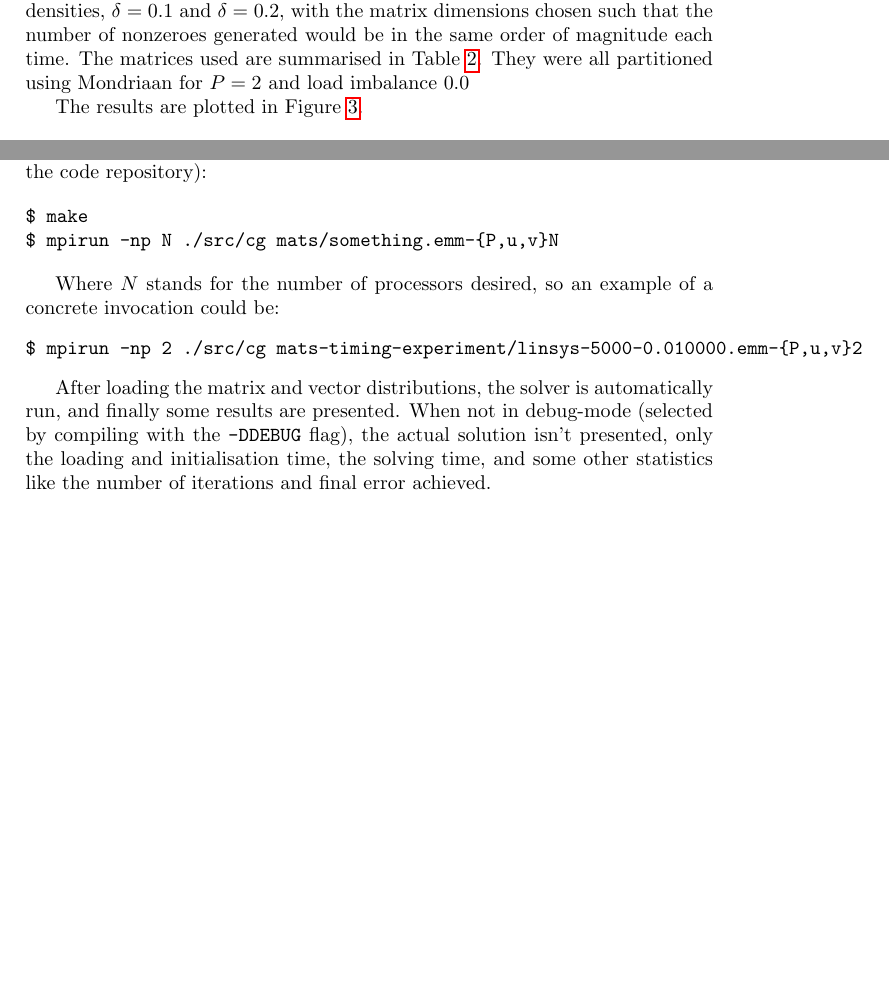
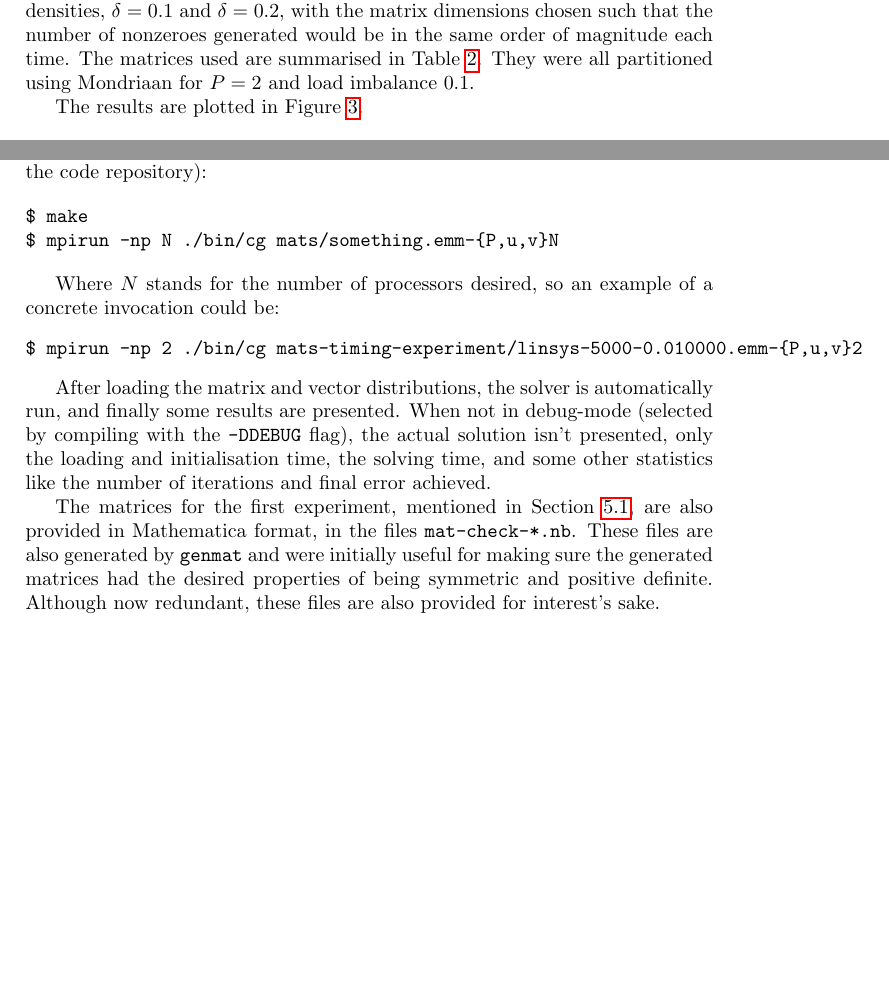
Before and after one commit to toothbrush/bsp-cg, a LaTeX paper (doc/report.tex): two parts of pages 6 and 10 of 11, joined at a grey line, cut so that both start at the same text, the shorter picture padded with empty space. Compiled offline with pdfLaTeX.

Commit message:
minor: paths to binaries and mat-check files

```diff
--- a/doc/report.tex
+++ b/doc/report.tex
@@ -196,7 +196,7 @@ the density of the matrix, or both has an impact, and if so, how much.
 To this end, a few matrices of varying size were generated using two target densities, $\delta=0.1$ and $\delta=0.2$, with
 the matrix dimensions chosen such that the number of nonzeroes generated would be in the same order of magnitude each
 time. The matrices used are summarised in Table \ref{tab:nz-mats}. They were all partitioned
-using Mondriaan for $P=2$ and load imbalance 0.0 % TODO: what was load imbalance?
+using Mondriaan for $P=2$ and load imbalance 0.1.
 
 The results are plotted in Figure \ref{fig:density-run}.
 
@@ -365,12 +365,12 @@ the root of the code repository):
 
 \begin{verbatim}
 $ make
-$ mpirun -np N ./src/cg mats/something.emm-{P,u,v}N
+$ mpirun -np N ./bin/cg mats/something.emm-{P,u,v}N
 \end{verbatim}
 
 Where $N$ stands for the number of processors desired, so an example of a concrete invocation could be:
 \begin{verbatim}
-$ mpirun -np 2 ./src/cg mats-timing-experiment/linsys-5000-0.010000.emm-{P,u,v}2
+$ mpirun -np 2 ./bin/cg mats-timing-experiment/linsys-5000-0.010000.emm-{P,u,v}2
 \end{verbatim}
 
 After loading the matrix and vector distributions, the solver is automatically
@@ -378,6 +378,11 @@ run, and finally some results are presented. When not in debug-mode (selected by
 with the \texttt{-DDEBUG} flag), the actual solution isn't presented, only the loading and
 initialisation time, the solving time, and some other statistics like the number of iterations
 and final error achieved.
+
+The matrices for the first experiment, mentioned in Section \ref{sec:time-run}, are also provided
+in Mathematica format, in the files \texttt{mat-check-*.nb}. These files are also generated by \texttt{genmat} and
+were initially useful for making sure the generated matrices had the desired properties of being
+symmetric and positive definite. Although now redundant, these files are also provided for interest's sake.
 
 \clearpage
 \section{Homebrew}
```
